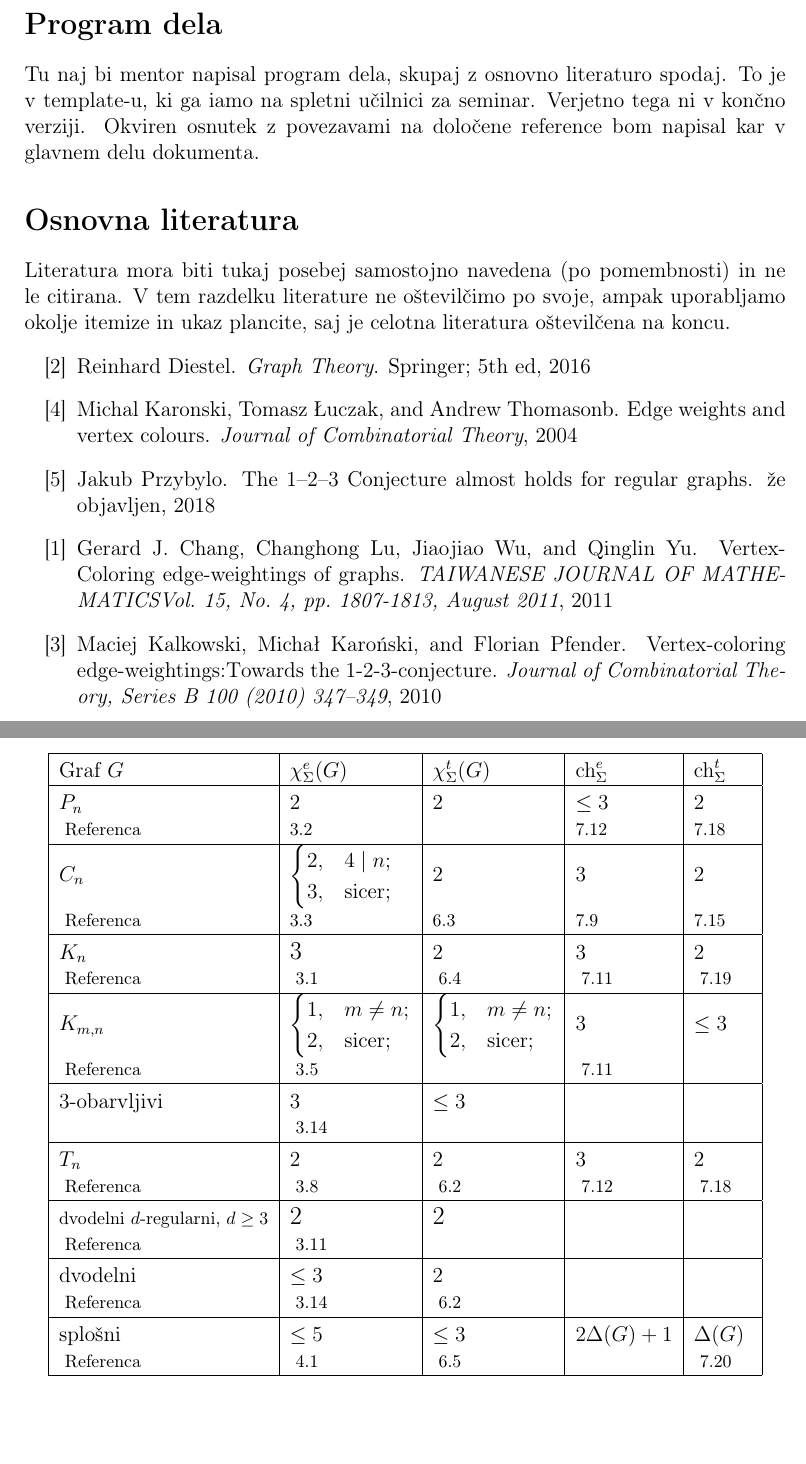
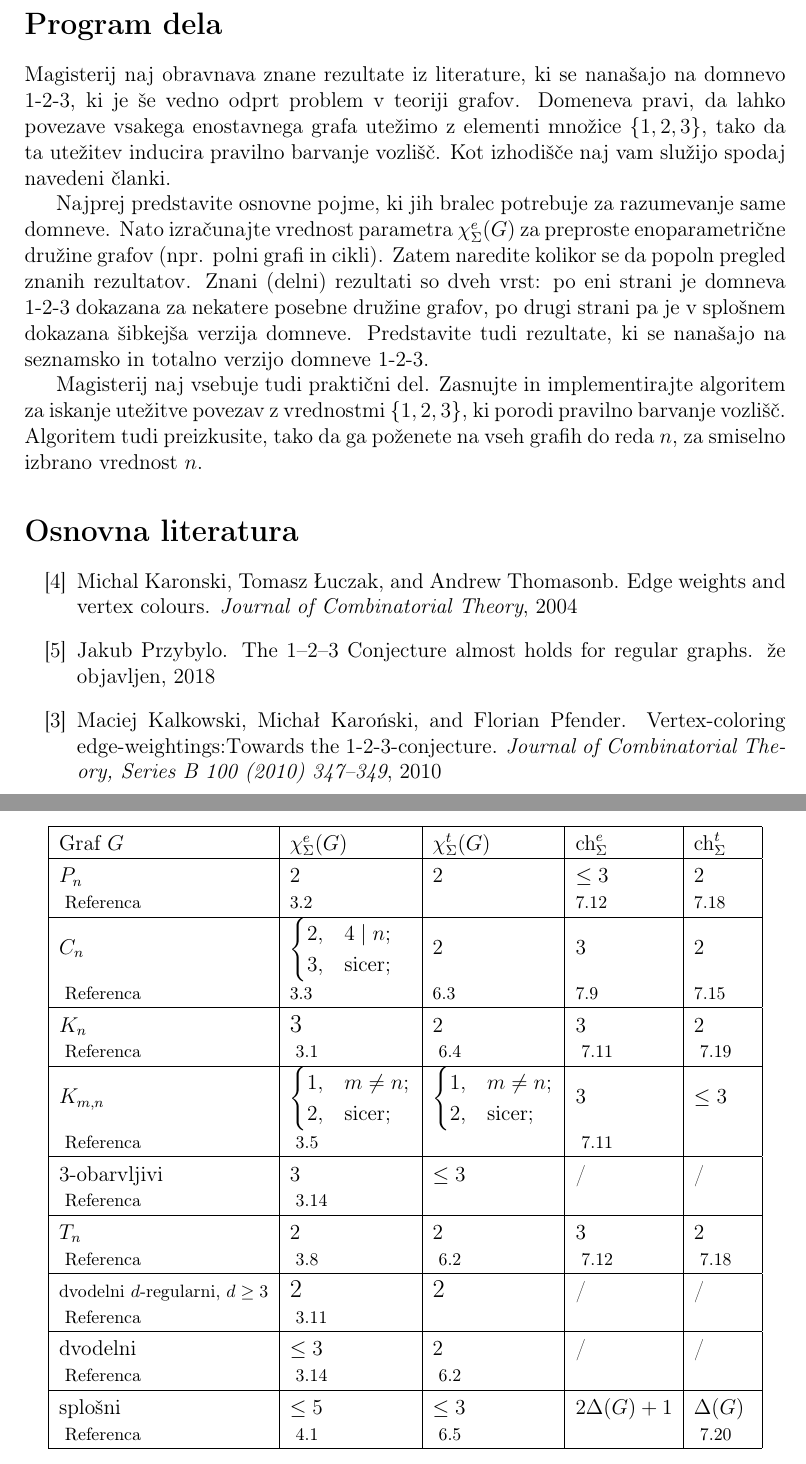
Before and after one commit to gasperxy/Magistersa-Naloga, a LaTeX document (Tex/magisterij.tex): two parts of pages 7 and 63 of 74, joined at a grey line, cut so that both start at the same text, the shorter picture padded with empty space. Compiled offline with pdfLaTeX.

```diff
--- a/Tex/magisterij.tex
+++ b/Tex/magisterij.tex
@@ -302,18 +302,29 @@
 
 \section*{Program dela}
 \addcontentsline{toc}{section}{Program dela} % dodajmo v kazalo
-Tu naj bi mentor napisal program dela, skupaj z osnovno literaturo spodaj. To je v template-u, ki ga iamo na spletni učilnici za seminar. Verjetno tega ni v končno verziji. Okviren osnutek z povezavami na določene reference bom napisal kar v glavnem delu dokumenta.
-
+Magisterij naj obravnava znane rezultate iz literature, ki se nanašajo na domnevo 1-2-3,
+ki je še vedno odprt problem v teoriji grafov. Domeneva pravi, da lahko povezave
+vsakega enostavnega grafa utežimo z elementi množice $\{1, 2, 3\}$, tako da ta utežitev
+inducira pravilno barvanje vozlišč. Kot izhodišče naj vam služijo spodaj navedeni članki.
+
+Najprej predstavite osnovne pojme, ki jih bralec potrebuje za razumevanje same domneve.
+Nato izračunajte vrednost parametra $\ec(G)$ za preproste enoparametrične
+družine grafov (npr. polni grafi in cikli). Zatem naredite kolikor se da popoln pregled znanih rezultatov.
+Znani (delni) rezultati so dveh vrst: po eni strani je domneva 1-2-3 dokazana za nekatere
+posebne družine grafov, po drugi strani pa je v splošnem dokazana šibkejša verzija domneve.
+Predstavite tudi rezultate, ki se nanašajo na seznamsko in totalno verzijo domneve 1-2-3.
+
+Magisterij naj vsebuje tudi praktični del. Zasnujte in implementirajte algoritem za iskanje
+utežitve povezav z vrednostmi $\{1, 2, 3\}$, ki porodi pravilno barvanje vozlišč. Algoritem
+tudi preizkusite, tako da ga poženete na vseh grafih do reda $n$, za smiselno izbrano
+vrednost $n$.
 \section*{Osnovna literatura}
-Literatura mora biti tukaj posebej samostojno navedena (po pomembnosti) in ne
-le citirana. V tem razdelku literature ne oštevilčimo po svoje, ampak uporabljamo
-okolje itemize in ukaz plancite, saj je celotna literatura oštevilčena na koncu.
 \begin{itemize}
-  \plancite{maingraph}
   \plancite{base}
   \plancite{regular}
-  \plancite{examples}
   \plancite{proof12345}
+\plancite{alg_org}
+\plancite{random12}
 \end{itemize}
 
 \vspace{2cm}
@@ -1747,13 +1758,13 @@
 	2, & \text{sicer};
 	\end{cases}$ &\normalsize3 & \normalsize$\le 3$ \rule{0pt}{2.6ex} \\
 \footnotesize\text{   Referenca}& \footnotesize ~\ref{res_dvo_complete} &  &\footnotesize ~\ref{list_e_complete} & \\ \hline
- \normalsize $3$-obarvljivi& \normalsize3 & \normalsize$\le 3$& & \rule{0pt}{2.6ex} \\
-\footnotesize\text{   }& \footnotesize ~\ref{res_3col} & & & \\ \hline
+ \normalsize $3$-obarvljivi& \normalsize3 & \normalsize$\le 3$& / & / \rule{0pt}{2.6ex} \\
+\footnotesize\text{   Referenca}& \footnotesize ~\ref{res_3col} &  &  & \\ \hline
 $\normalsize T_n$ & \normalsize 2 & \normalsize 2& \normalsize 3 & \normalsize 2 \rule{0pt}{2.6ex}\\
 \footnotesize\text{   Referenca}& \footnotesize ~\ref{res_tree} & \footnotesize ~\ref{total_dvo} &\footnotesize ~\ref{list_e_tree} &\footnotesize ~\ref{list_t_tree}\\ \hline
-\footnotesize dvodelni $d$-regularni, $d\ge 3$ & \large2  & \large2& & \rule{0pt}{2.6ex}\\
+\footnotesize dvodelni $d$-regularni, $d\ge 3$ & \large2  & \large2& / & / \rule{0pt}{2.6ex}\\
  \footnotesize\text{   Referenca}& \footnotesize ~\ref{pos_dvo} & & & \\ \hline
-\normalsize dvodelni   & \normalsize $\le 3$  & \normalsize 2 & & \rule{0pt}{2.6ex} \\
+\normalsize dvodelni   & \normalsize $\le 3$  & \normalsize 2 & / & / \rule{0pt}{2.6ex} \\
 \footnotesize\text{   Referenca}& \footnotesize ~\ref{res_3col} &\footnotesize ~\ref{total_dvo} & & \\ \hline
 \normalsize splošni   & \normalsize $\le 5$  &\normalsize $ \le 3$ & \normalsize$ 2\Delta(G) + 1$ & \normalsize $\Delta(G)$ \rule{0pt}{2.6ex} \\
 \footnotesize\text{   Referenca}& \footnotesize ~\ref{theorem12345}& \footnotesize ~\ref{theorem123} & &\footnotesize ~\ref{list_t_gen}\\ \hline
```
Also changed, not shown: Tex/magisterij.pdf, Tex/magisterij.tex (4 more changed lines).
